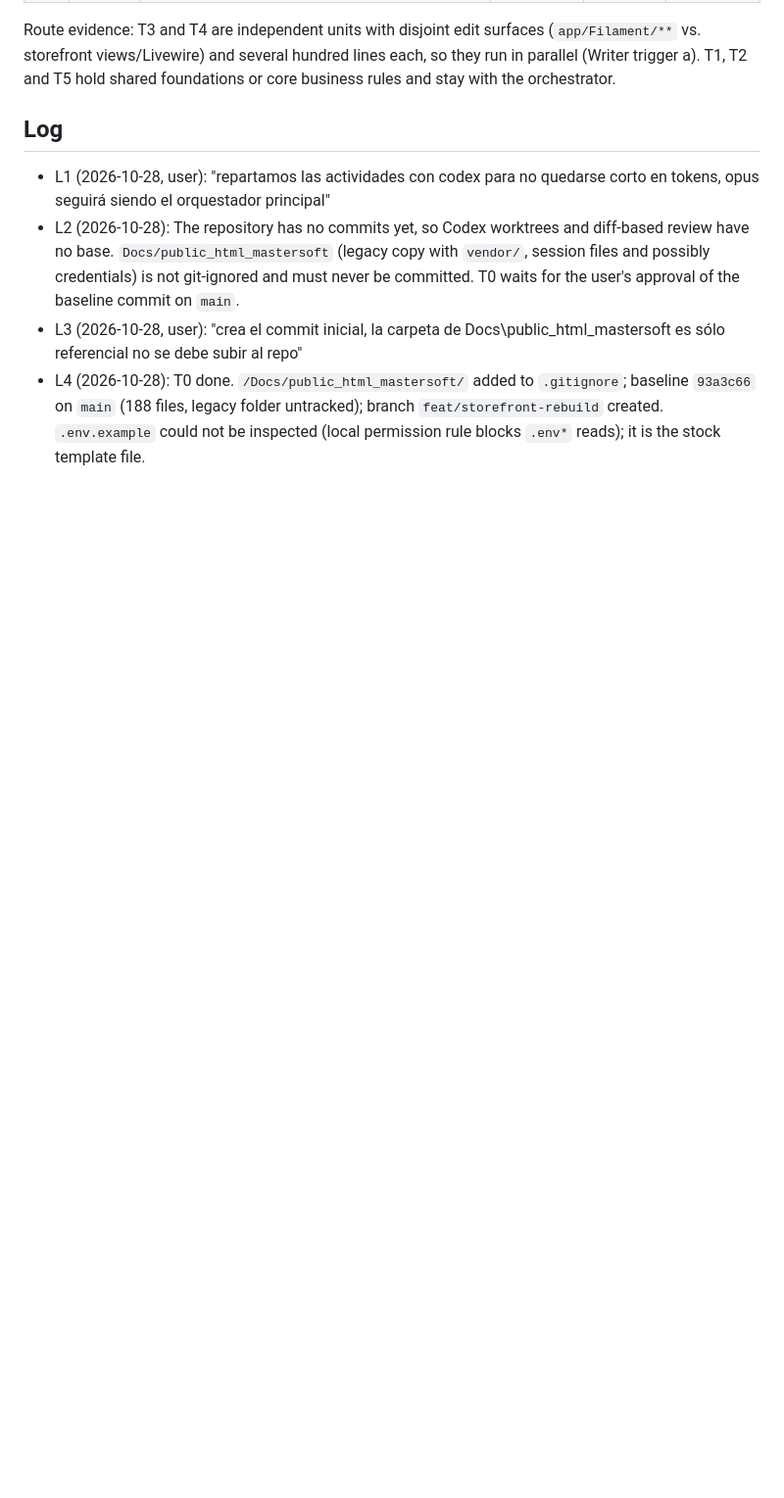
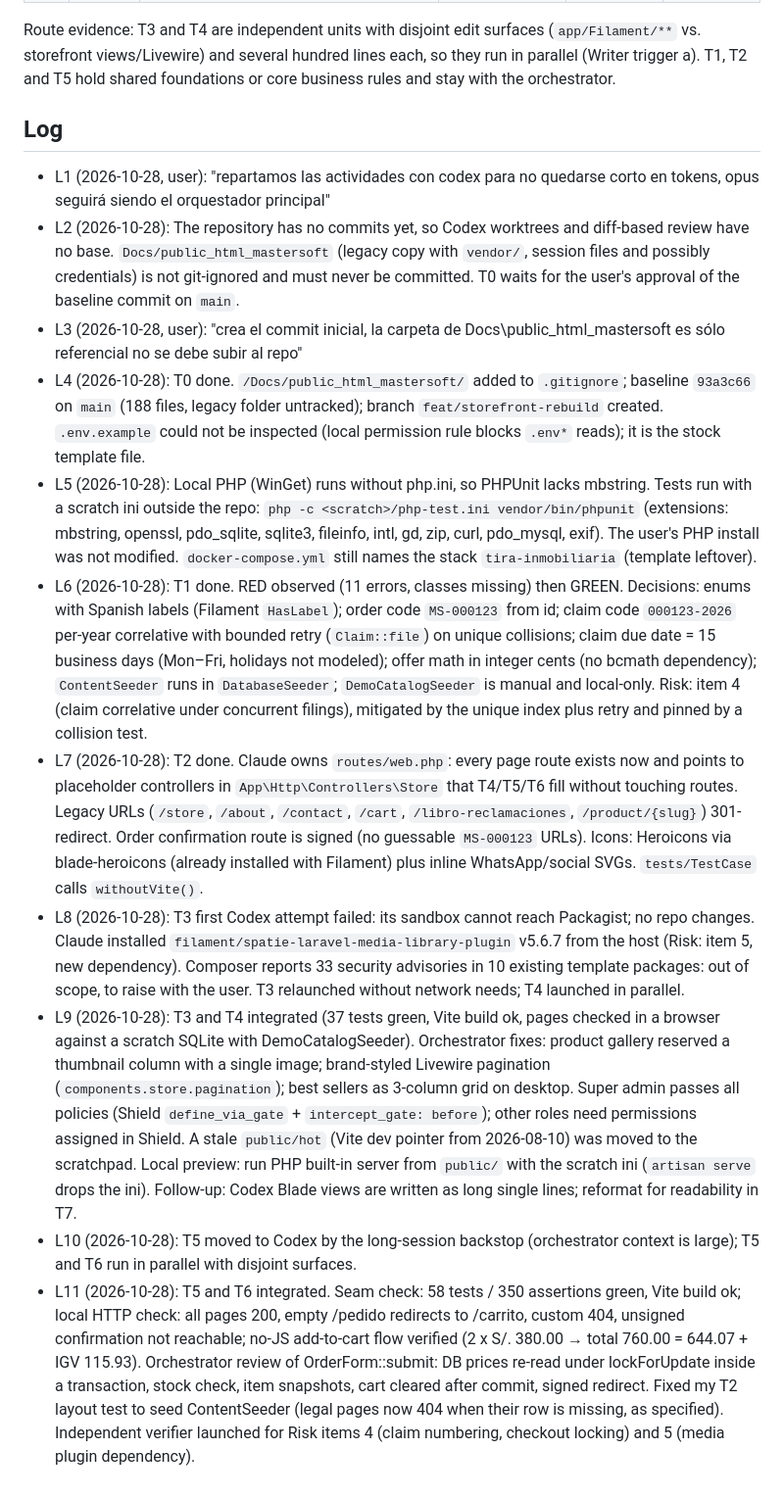
Before and after one commit to Severinodeveloper1/mastersoft, a Markdown page: odd/tasks/storefront-rebuild.md, the part around one of its changes. Shown at 98% size. GitHub-like rendering; blank space fills up the shorter version.

```diff
--- a/odd/tasks/storefront-rebuild.md
+++ b/odd/tasks/storefront-rebuild.md
@@ -37,3 +37,10 @@ Route evidence: T3 and T4 are independent units with disjoint edit surfaces (`ap
 - L2 (2026-10-28): The repository has no commits yet, so Codex worktrees and diff-based review have no base. `Docs/public_html_mastersoft` (legacy copy with `vendor/`, session files and possibly credentials) is not git-ignored and must never be committed. T0 waits for the user's approval of the baseline commit on `main`.
 - L3 (2026-10-28, user): "crea el commit inicial, la carpeta de Docs\public_html_mastersoft es sólo referencial no se debe subir al repo"
 - L4 (2026-10-28): T0 done. `/Docs/public_html_mastersoft/` added to `.gitignore`; baseline `93a3c66` on `main` (188 files, legacy folder untracked); branch `feat/storefront-rebuild` created. `.env.example` could not be inspected (local permission rule blocks `.env*` reads); it is the stock template file.
+- L5 (2026-10-28): Local PHP (WinGet) runs without php.ini, so PHPUnit lacks mbstring. Tests run with a scratch ini outside the repo: `php -c <scratch>/php-test.ini vendor/bin/phpunit` (extensions: mbstring, openssl, pdo_sqlite, sqlite3, fileinfo, intl, gd, zip, curl, pdo_mysql, exif). The user's PHP install was not modified. `docker-compose.yml` still names the stack `tira-inmobiliaria` (template leftover).
+- L6 (2026-10-28): T1 done. RED observed (11 errors, classes missing) then GREEN. Decisions: enums with Spanish labels (Filament `HasLabel`); order code `MS-000123` from id; claim code `000123-2026` per-year correlative with bounded retry (`Claim::file`) on unique collisions; claim due date = 15 business days (Mon–Fri, holidays not modeled); offer math in integer cents (no bcmath dependency); `ContentSeeder` runs in `DatabaseSeeder`; `DemoCatalogSeeder` is manual and local-only. Risk: item 4 (claim correlative under concurrent filings), mitigated by the unique index plus retry and pinned by a collision test.
+- L7 (2026-10-28): T2 done. Claude owns `routes/web.php`: every page route exists now and points to placeholder controllers in `App\Http\Controllers\Store` that T4/T5/T6 fill without touching routes. Legacy URLs (`/store`, `/about`, `/contact`, `/cart`, `/libro-reclamaciones`, `/product/{slug}`) 301-redirect. Order confirmation route is signed (no guessable `MS-000123` URLs). Icons: Heroicons via blade-heroicons (already installed with Filament) plus inline WhatsApp/social SVGs. `tests/TestCase` calls `withoutVite()`.
+- L8 (2026-10-28): T3 first Codex attempt failed: its sandbox cannot reach Packagist; no repo changes. Claude installed `filament/spatie-laravel-media-library-plugin` v5.6.7 from the host (Risk: item 5, new dependency). Composer reports 33 security advisories in 10 existing template packages: out of scope, to raise with the user. T3 relaunched without network needs; T4 launched in parallel.
+- L9 (2026-10-28): T3 and T4 integrated (37 tests green, Vite build ok, pages checked in a browser against a scratch SQLite with DemoCatalogSeeder). Orchestrator fixes: product gallery reserved a thumbnail column with a single image; brand-styled Livewire pagination (`components.store.pagination`); best sellers as 3-column grid on desktop. Super admin passes all policies (Shield `define_via_gate` + `intercept_gate: before`); other roles need permissions assigned in Shield. A stale `public/hot` (Vite dev pointer from 2026-08-10) was moved to the scratchpad. Local preview: run PHP built-in server from `public/` with the scratch ini (`artisan serve` drops the ini). Follow-up: Codex Blade views are written as long single lines; reformat for readability in T7.
+- L10 (2026-10-28): T5 moved to Codex by the long-session backstop (orchestrator context is large); T5 and T6 run in parallel with disjoint surfaces.
+- L11 (2026-10-28): T5 and T6 integrated. Seam check: 58 tests / 350 assertions green, Vite build ok; local HTTP check: all pages 200, empty /pedido redirects to /carrito, custom 404, unsigned confirmation not reachable; no-JS add-to-cart flow verified (2 x S/. 380.00 → total 760.00 = 644.07 + IGV 115.93). Orchestrator review of OrderForm::submit: DB prices re-read under lockForUpdate inside a transaction, stock check, item snapshots, cart cleared after commit, signed redirect. Fixed my T2 layout test to seed ContentSeeder (legal pages now 404 when their row is missing, as specified). Independent verifier launched for Risk items 4 (claim numbering, checkout locking) and 5 (media plugin dependency).
```
Also changed, not shown: other parts of odd/tasks/storefront-rebuild.md (+7 -7 lines).
